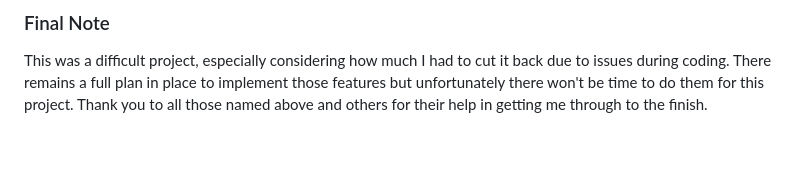
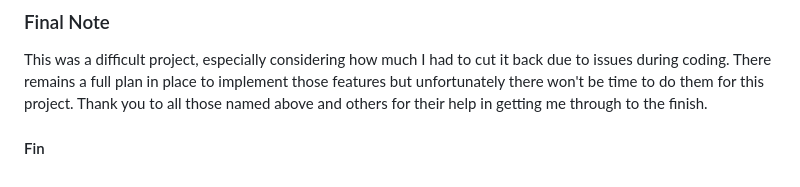
Before and after one commit to MathewIsherwood/PizzaVan, a Markdown page: README.md, the part around the change. Drawn GitHub-style; blank space fills up the shorter version.

Commit message:
Final Push, Project Closed and Submitted

```diff
--- a/README.md
+++ b/README.md
@@ -857,3 +857,5 @@ I wish to thank many people for helping me finish this project including **Mark
 
 ### Final Note
 This was a difficult project, especially considering how much I had to cut it back due to issues during coding. There remains a full plan in place to implement those features but unfortunately there won't be time to do them for this project. Thank you to all those named above and others for their help in getting me through to the finish.
+
+#### Fin
```
